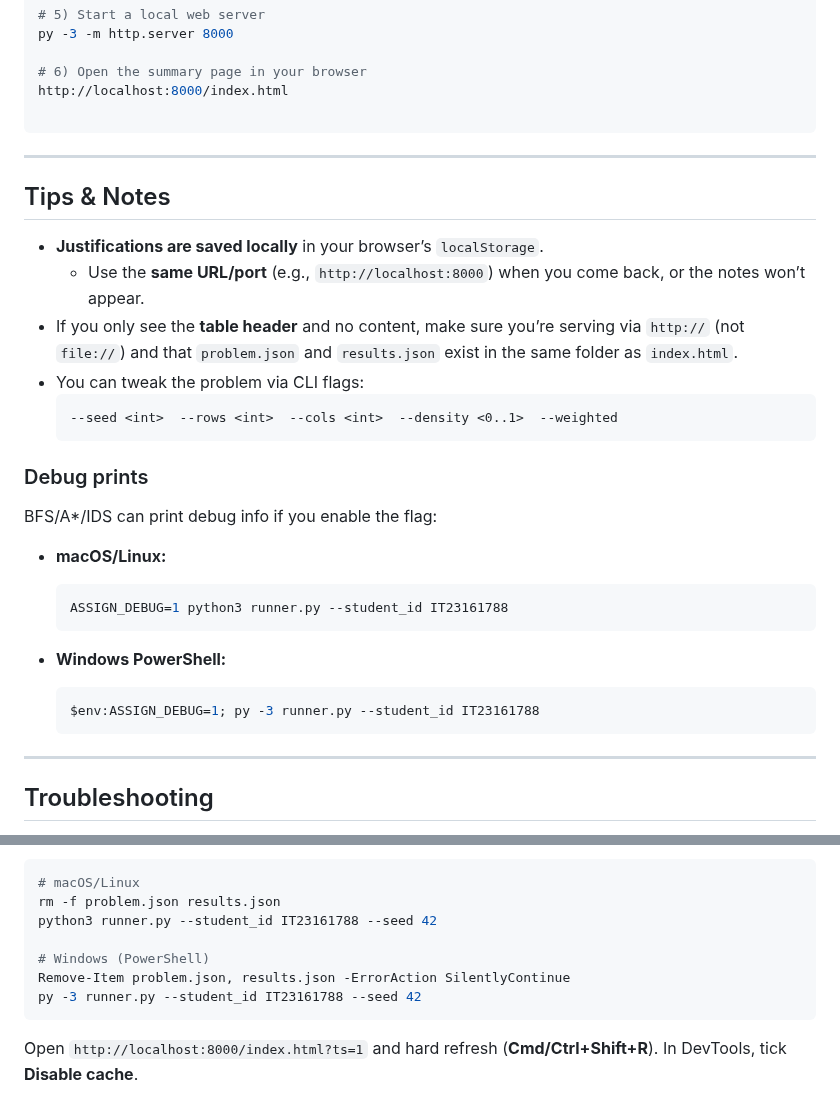
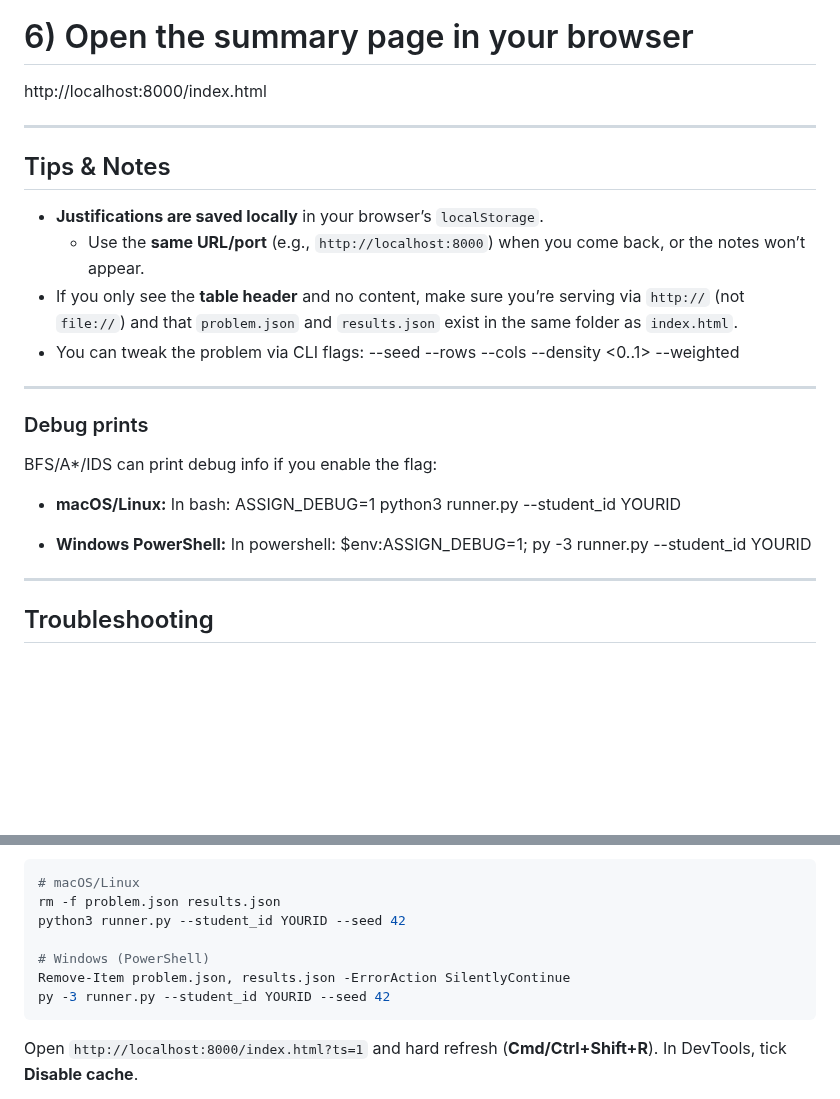
Before and after one commit to Nadil-Dulran/search_optimization, a Markdown page: README.md, 2 parts joined by grey strips. GitHub-like rendering; blank space fills up the shorter version.

````diff
--- a/README.md
+++ b/README.md
@@ -83,8 +79,6 @@ py -3 -m http.server 8000
 
 # 6) Open the summary page in your browser
 http://localhost:8000/index.html
-
-```
 
 ---
 
@@ -94,23 +88,20 @@ http://localhost:8000/index.html
   - Use the **same URL/port** (e.g., `http://localhost:8000`) when you come back, or the notes won’t appear.
 - If you only see the **table header** and no content, make sure you’re serving via `http://` (not `file://`) and that `problem.json` and `results.json` exist in the same folder as `index.html`.
 - You can tweak the problem via CLI flags:
-  ```
   --seed <int>  --rows <int>  --cols <int>  --density <0..1>  --weighted
-  ```
+---
 
 ### Debug prints
 
 BFS/A*/IDS can print debug info if you enable the flag:
 
 - **macOS/Linux:**
-  ```bash
-  ASSIGN_DEBUG=1 python3 runner.py --student_id IT23161788
-  ```
+  In bash:
+  ASSIGN_DEBUG=1 python3 runner.py --student_id YOURID
 
 - **Windows PowerShell:**
-  ```powershell
-  $env:ASSIGN_DEBUG=1; py -3 runner.py --student_id IT23161788
-  ```
+  In powershell:
+  $env:ASSIGN_DEBUG=1; py -3 runner.py --student_id YOURID
 
 ---
 
@@ -128,11 +119,11 @@ Regenerate and hard-reload:
 ```bash
 # macOS/Linux
 rm -f problem.json results.json
-python3 runner.py --student_id IT23161788 --seed 42
+python3 runner.py --student_id YOURID --seed 42
 
 # Windows (PowerShell)
 Remove-Item problem.json, results.json -ErrorAction SilentlyContinue
-py -3 runner.py --student_id IT23161788 --seed 42
+py -3 runner.py --student_id YOURID --seed 42
 ```
 Open `http://localhost:8000/index.html?ts=1` and hard refresh (**Cmd/Ctrl+Shift+R**). In DevTools, tick **Disable cache**.
 
````
Also changed, not shown: other parts of README.md (+7 -11 lines).
